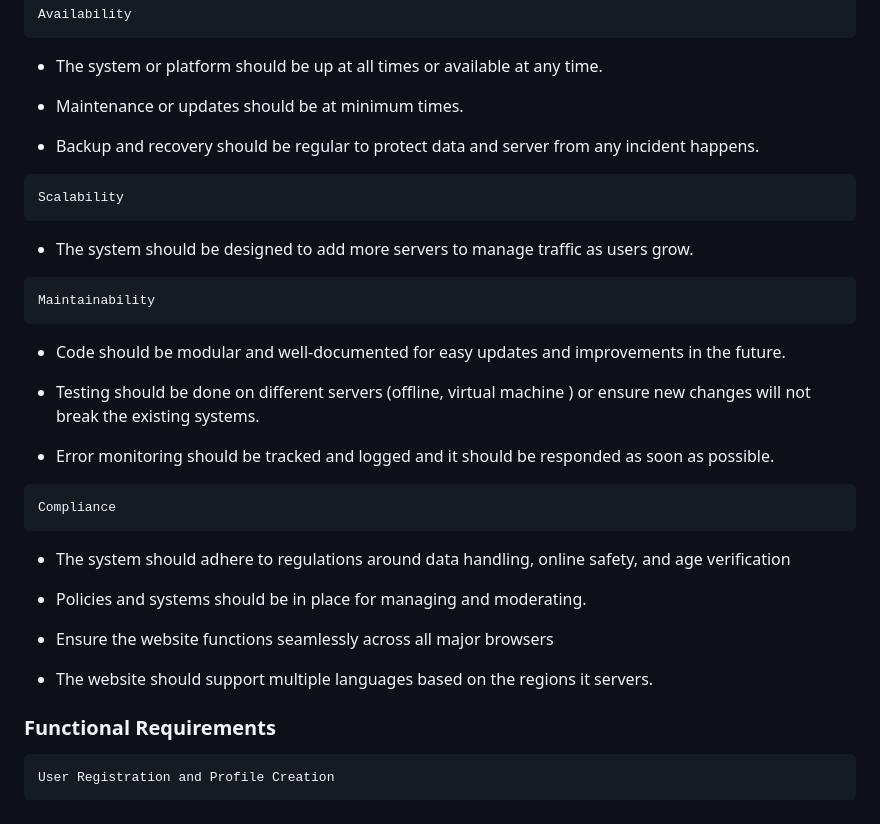
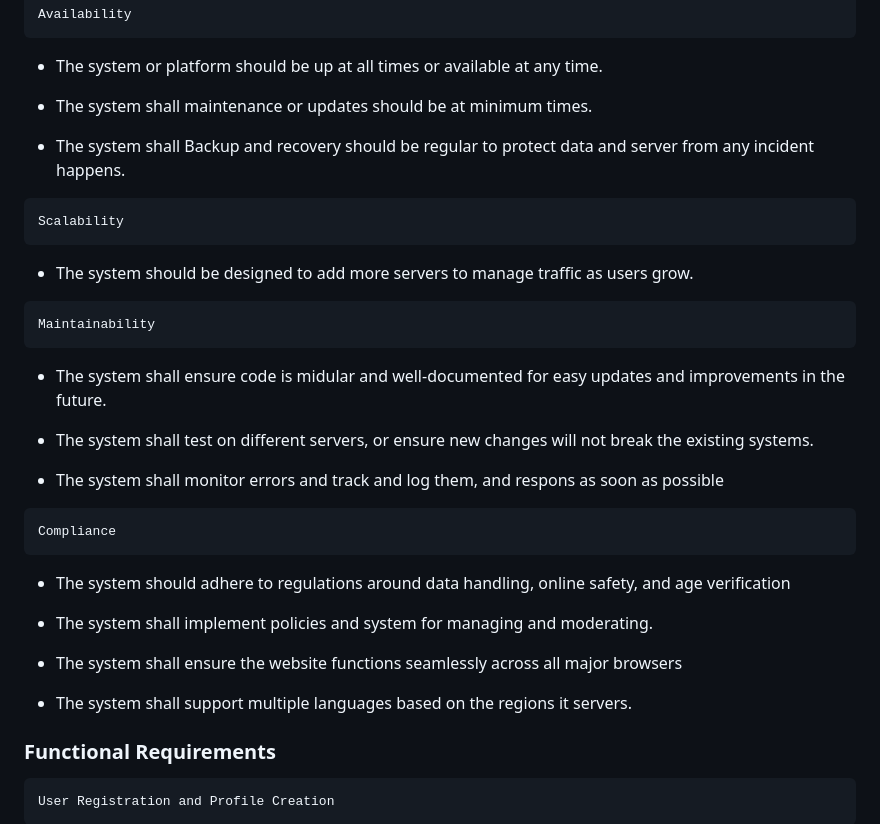
Before and after one commit to VetinariLives/GSU_SWE_Fall_2024, a Markdown page: Documentation/Requirements.md, the part around the change. Drawn GitHub-style.

```diff
--- a/Documentation/Requirements.md
+++ b/Documentation/Requirements.md
@@ -77,9 +77,9 @@ Team 7: Anaisha Foster, Hieu Nguyen, Kayla Clark, Samyak Jain, Talha Ansari
 
 * The system or platform should be up at all times or available at any time.
 
-* Maintenance or updates should be at minimum times.
+* The system shall maintenance or updates should be at minimum times.
 
-* Backup and recovery should be regular to protect data and server from any incident happens.
+* The system shall Backup and recovery should be regular to protect data and server from any incident happens.
 <!-- list end -->
 
  	Scalability
@@ -87,22 +87,23 @@ Team 7: Anaisha Foster, Hieu Nguyen, Kayla Clark, Samyak Jain, Talha Ansari
 <!-- list end -->
 
 	Maintainability
-* Code should be modular and well-documented for easy updates and improvements in the future.
 
-* Testing should be done on different servers (offline, virtual machine ) or ensure new changes will not break the existing systems.
+* The system shall ensure code is midular and well-documented for easy updates and improvements in the future.
 
-* Error monitoring should be tracked and logged and it should be responded as soon as possible.
+* The system shall test on different servers, or ensure new changes will not break the existing systems.
+
+* The system shall monitor errors and track and log them, and respons as soon as possible
 <!-- list end -->
 
 	Compliance
 *  The system should adhere to regulations around data handling, online safety, and age verification
 
-* Policies and systems should be in place for managing and moderating.
+* The system shall implement policies and system for managing and moderating.
 <!-- list end -->
 
-* Ensure the website functions seamlessly across all major browsers
+* The system shall ensure the website functions seamlessly across all major browsers
 
-* The website should support multiple languages based on the regions it servers.
+* The system shall support multiple languages based on the regions it servers.
 
 ### Functional Requirements
 
```
